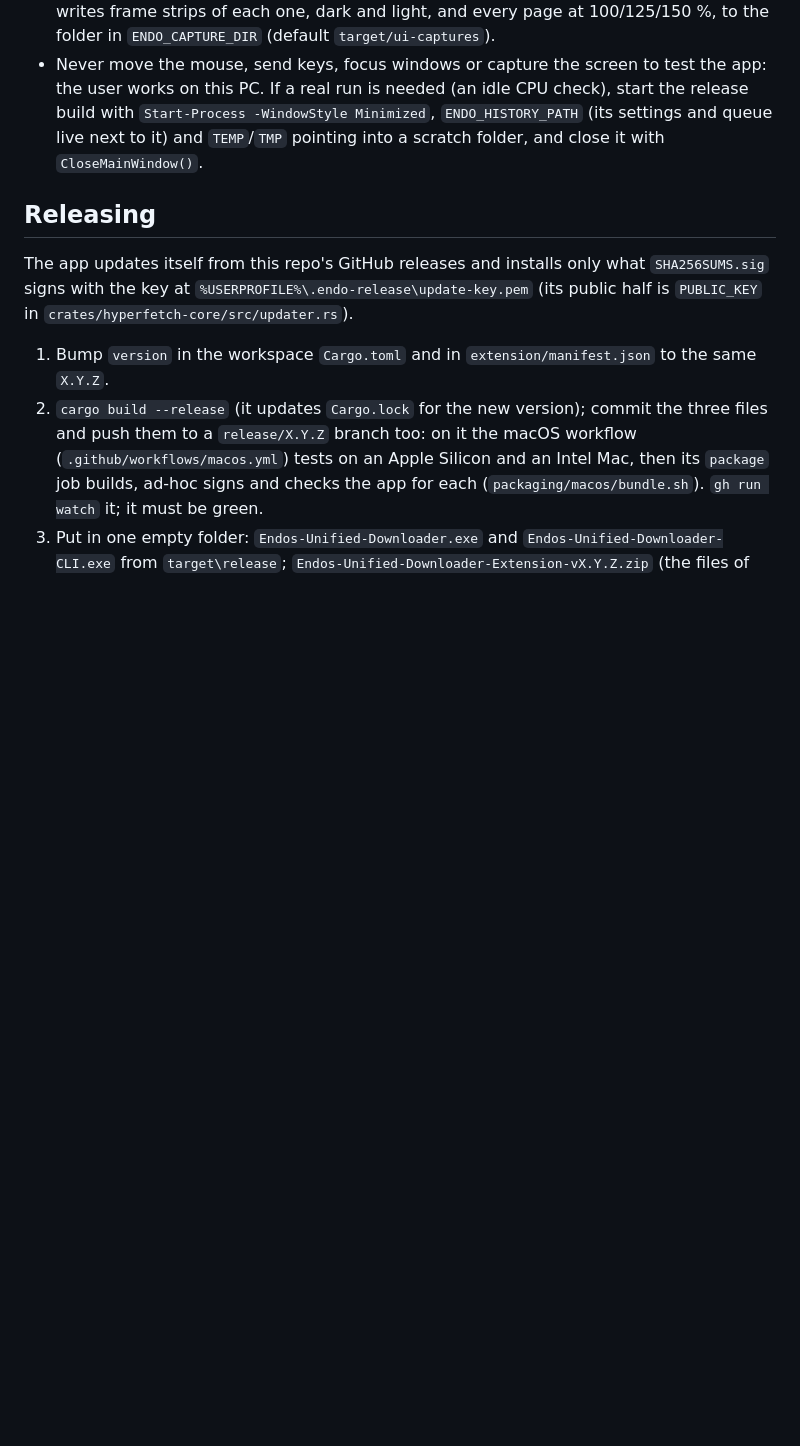
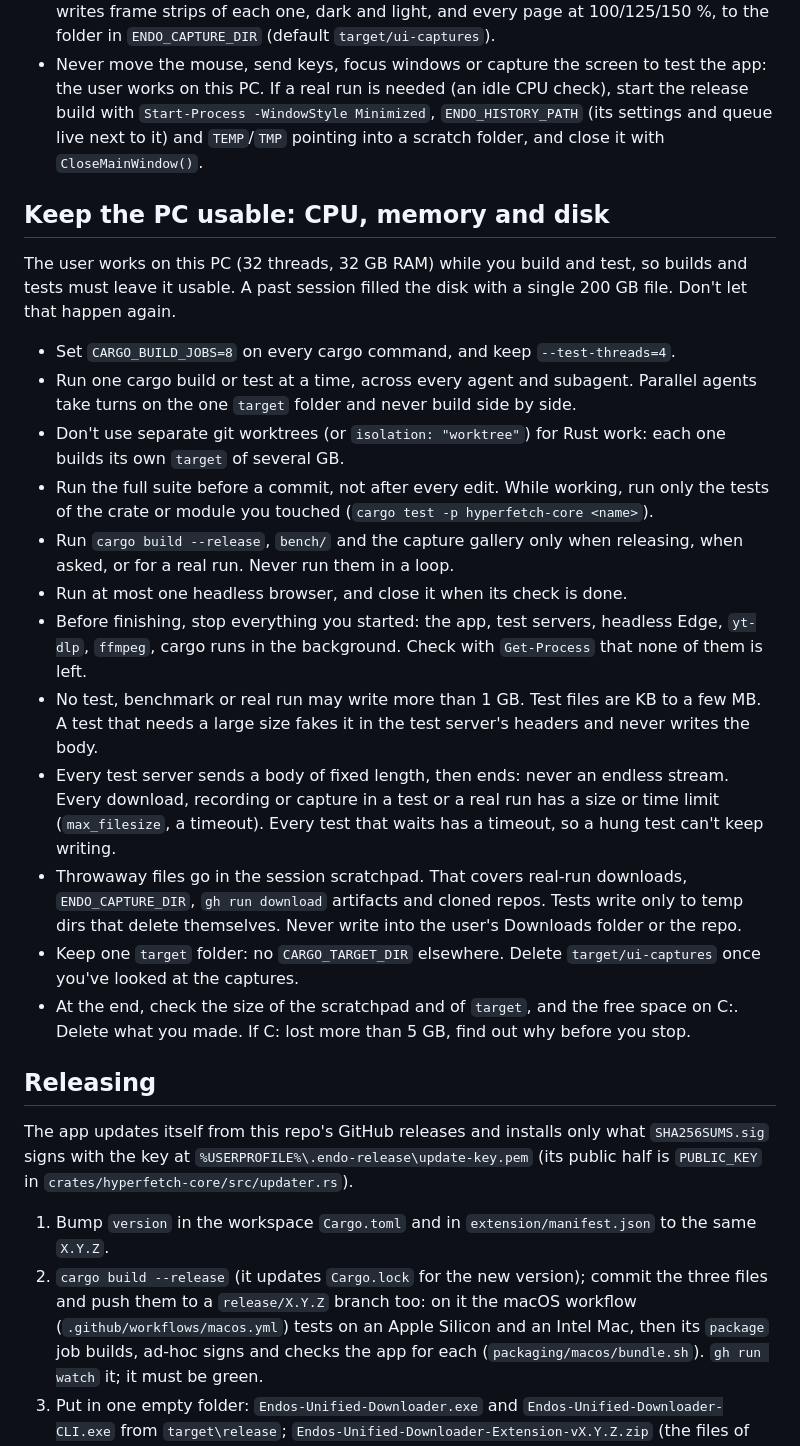
Before and after one commit to Adityasharma0101911/Endo-s-Unified-Downloader, a Markdown page: CLAUDE.md, the part around the change. Rendered like a GitHub page; blank space fills up the shorter version.

Commit message:
docs(claude): keep builds and tests light on CPU, memory and disk
Claude-Session: https://claude.ai/code/session_01XchJ92r3GBCJQkz9DBeNcz

```diff
--- a/CLAUDE.md
+++ b/CLAUDE.md
@@ -11,6 +11,23 @@
 - To look at the animations: `cargo test -p hyperfetch-gui capture_gallery -- --ignored` writes frame strips of each one, dark and light, and every page at 100/125/150 %, to the folder in `ENDO_CAPTURE_DIR` (default `target/ui-captures`).
 - Never move the mouse, send keys, focus windows or capture the screen to test the app: the user works on this PC. If a real run is needed (an idle CPU check), start the release build with `Start-Process -WindowStyle Minimized`, `ENDO_HISTORY_PATH` (its settings and queue live next to it) and `TEMP`/`TMP` pointing into a scratch folder, and close it with `CloseMainWindow()`.
 
+## Keep the PC usable: CPU, memory and disk
+
+The user works on this PC (32 threads, 32 GB RAM) while you build and test, so builds and tests must leave it usable. A past session filled the disk with a single 200 GB file. Don't let that happen again.
+
+- Set `CARGO_BUILD_JOBS=8` on every cargo command, and keep `--test-threads=4`.
+- Run one cargo build or test at a time, across every agent and subagent. Parallel agents take turns on the one `target` folder and never build side by side.
+- Don't use separate git worktrees (or `isolation: "worktree"`) for Rust work: each one builds its own `target` of several GB.
+- Run the full suite before a commit, not after every edit. While working, run only the tests of the crate or module you touched (`cargo test -p hyperfetch-core <name>`).
+- Run `cargo build --release`, `bench/` and the capture gallery only when releasing, when asked, or for a real run. Never run them in a loop.
+- Run at most one headless browser, and close it when its check is done.
+- Before finishing, stop everything you started: the app, test servers, headless Edge, `yt-dlp`, `ffmpeg`, cargo runs in the background. Check with `Get-Process` that none of them is left.
+- No test, benchmark or real run may write more than 1 GB. Test files are KB to a few MB. A test that needs a large size fakes it in the test server's headers and never writes the body.
+- Every test server sends a body of fixed length, then ends: never an endless stream. Every download, recording or capture in a test or a real run has a size or time limit (`max_filesize`, a timeout). Every test that waits has a timeout, so a hung test can't keep writing.
+- Throwaway files go in the session scratchpad. That covers real-run downloads, `ENDO_CAPTURE_DIR`, `gh run download` artifacts and cloned repos. Tests write only to temp dirs that delete themselves. Never write into the user's Downloads folder or the repo.
+- Keep one `target` folder: no `CARGO_TARGET_DIR` elsewhere. Delete `target/ui-captures` once you've looked at the captures.
+- At the end, check the size of the scratchpad and of `target`, and the free space on C:. Delete what you made. If C: lost more than 5 GB, find out why before you stop.
+
 ## Releasing
 
 The app updates itself from this repo's GitHub releases and installs only what `SHA256SUMS.sig` signs with the key at `%USERPROFILE%\.endo-release\update-key.pem` (its public half is `PUBLIC_KEY` in `crates/hyperfetch-core/src/updater.rs`).
```
